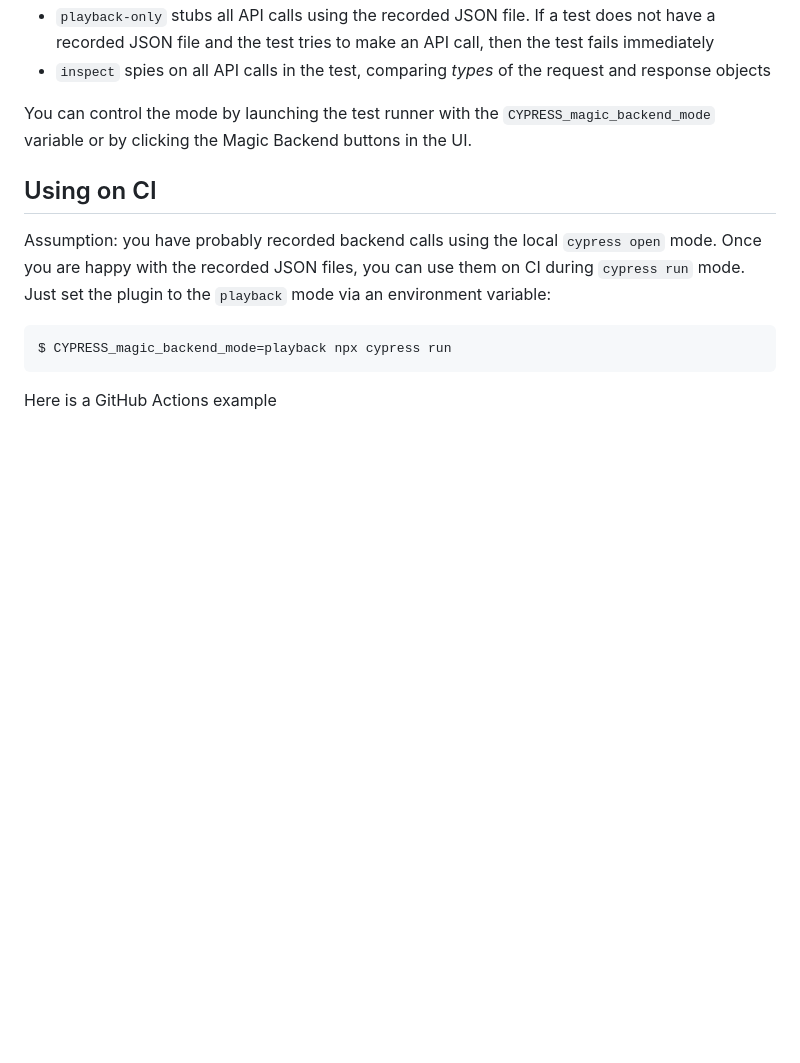
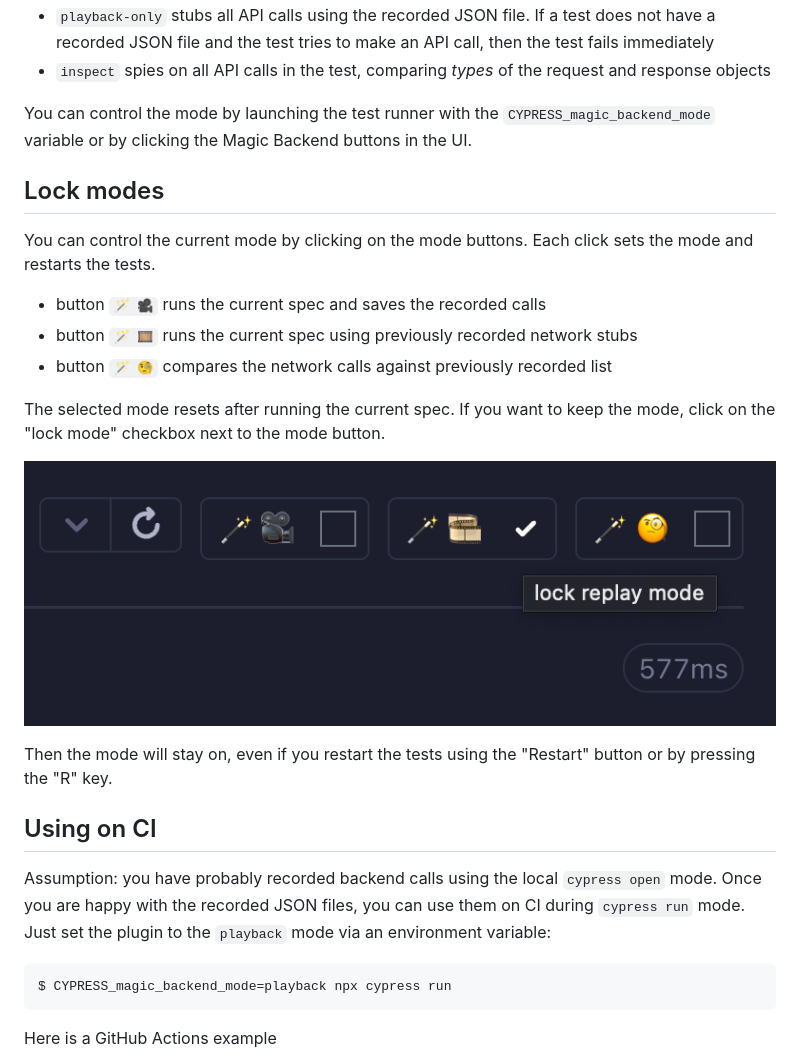
Before and after one commit to bahmutov/cypress-magic-backend, a Markdown page: README.md, the part around the change. Drawn GitHub-style; pictures changed too: images/lock-buttons.png (added); blank space fills up the shorter version.

Commit message:
feat: added mode lock buttons (#37)
* working on adding locked mode

* feat: complete the lock mode

```diff
--- a/README.md
+++ b/README.md
@@ -129,6 +129,20 @@ module.exports = defineConfig({
 
 You can control the mode by launching the test runner with the `CYPRESS_magic_backend_mode` variable or by clicking the Magic Backend buttons in the UI.
 
+## Lock modes
+
+You can control the current mode by clicking on the mode buttons. Each click sets the mode and restarts the tests.
+
+- button `🪄 🎥` runs the current spec and saves the recorded calls
+- button `🪄 🎞️` runs the current spec using previously recorded network stubs
+- button `🪄 🧐` compares the network calls against previously recorded list
+
+The selected mode resets after running the current spec. If you want to keep the mode, click on the "lock mode" checkbox next to the mode button.
+
+![Lock mode checkboxes](./images/lock-buttons.png)
+
+Then the mode will stay on, even if you restart the tests using the "Restart" button or by pressing the "R" key.
+
 ## Using on CI
 
 Assumption: you have probably recorded backend calls using the local `cypress open` mode. Once you are happy with the recorded JSON files, you can use them on CI during `cypress run` mode. Just set the plugin to the `playback` mode via an environment variable:
```
Also changed, not shown: 4 other files.
